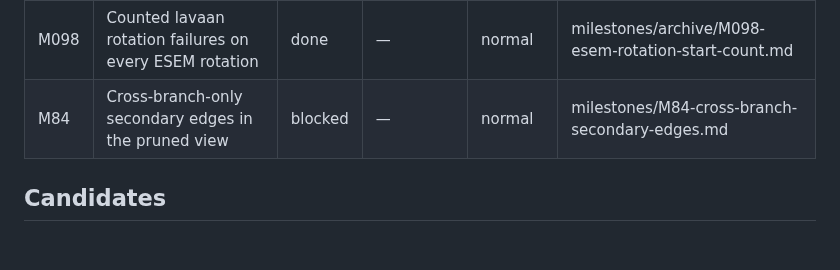
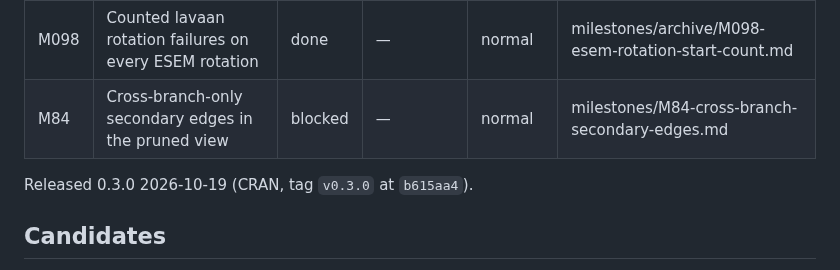
Before and after one commit to jmgirard/ackwards, a Markdown page: cairn/ROADMAP.md, the part around the change. Rendered like a GitHub page; blank space fills up the shorter version.

Commit message:
tracking: Released 0.3.0 2026-10-19

```diff
--- a/cairn/ROADMAP.md
+++ b/cairn/ROADMAP.md
@@ -15,6 +15,8 @@ and git log. Milestone IDs run through M53; new work continues from M54.
 | M098 | Counted lavaan rotation failures on every ESEM rotation | done | — | normal | milestones/archive/M098-esem-rotation-start-count.md |
 | M84 | Cross-branch-only secondary edges in the pruned view | blocked | — | normal | milestones/M84-cross-branch-secondary-edges.md |
 <!-- M01–M80 done/dropped (entombed in cairn/legacy/MILESTONES.md + milestones/archive/); terminal-row retention keeps the 3 most recent terminal rows. -->
+
+Released 0.3.0 2026-10-19 (CRAN, tag `v0.3.0` at `b615aa4`).
 
 ## Candidates
 
```
